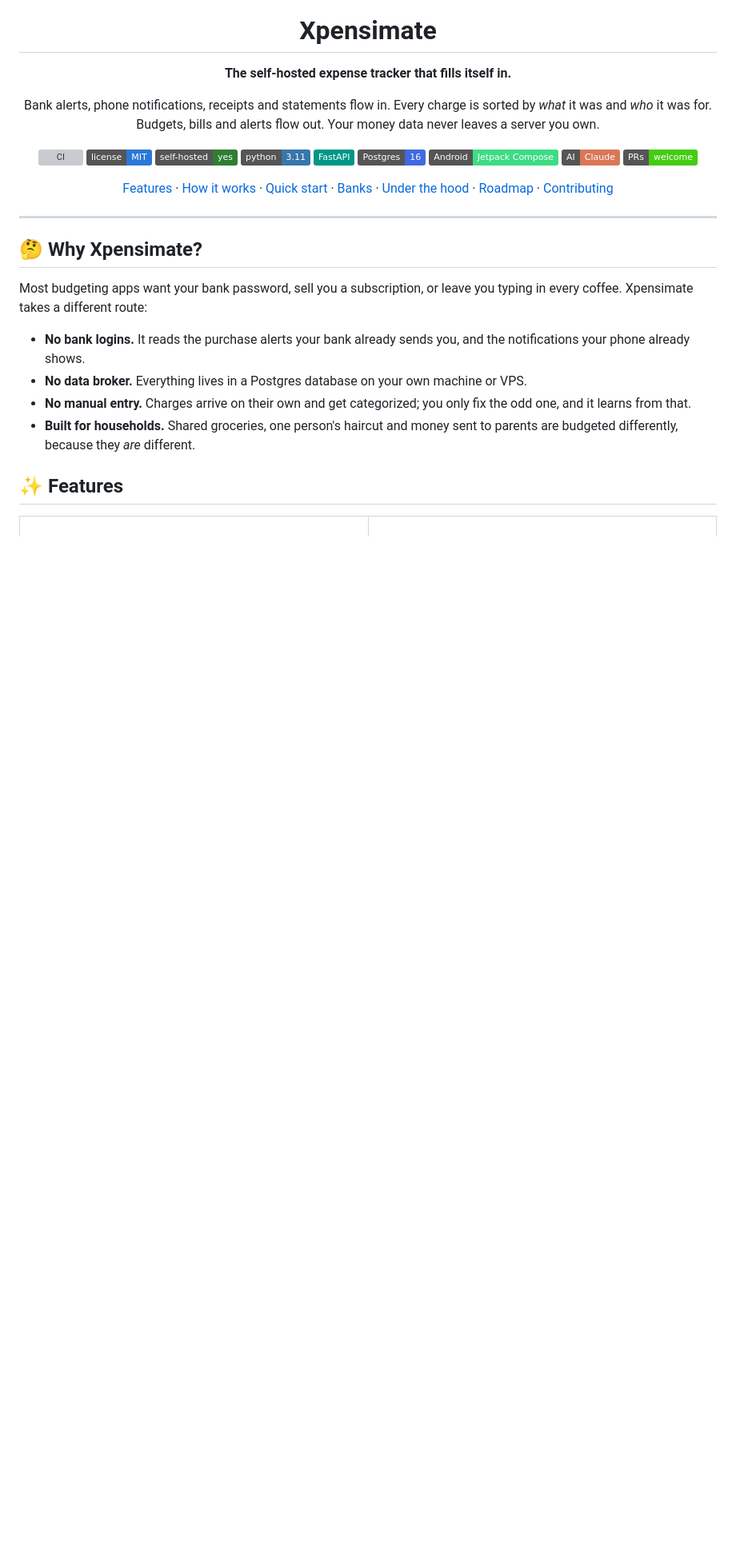
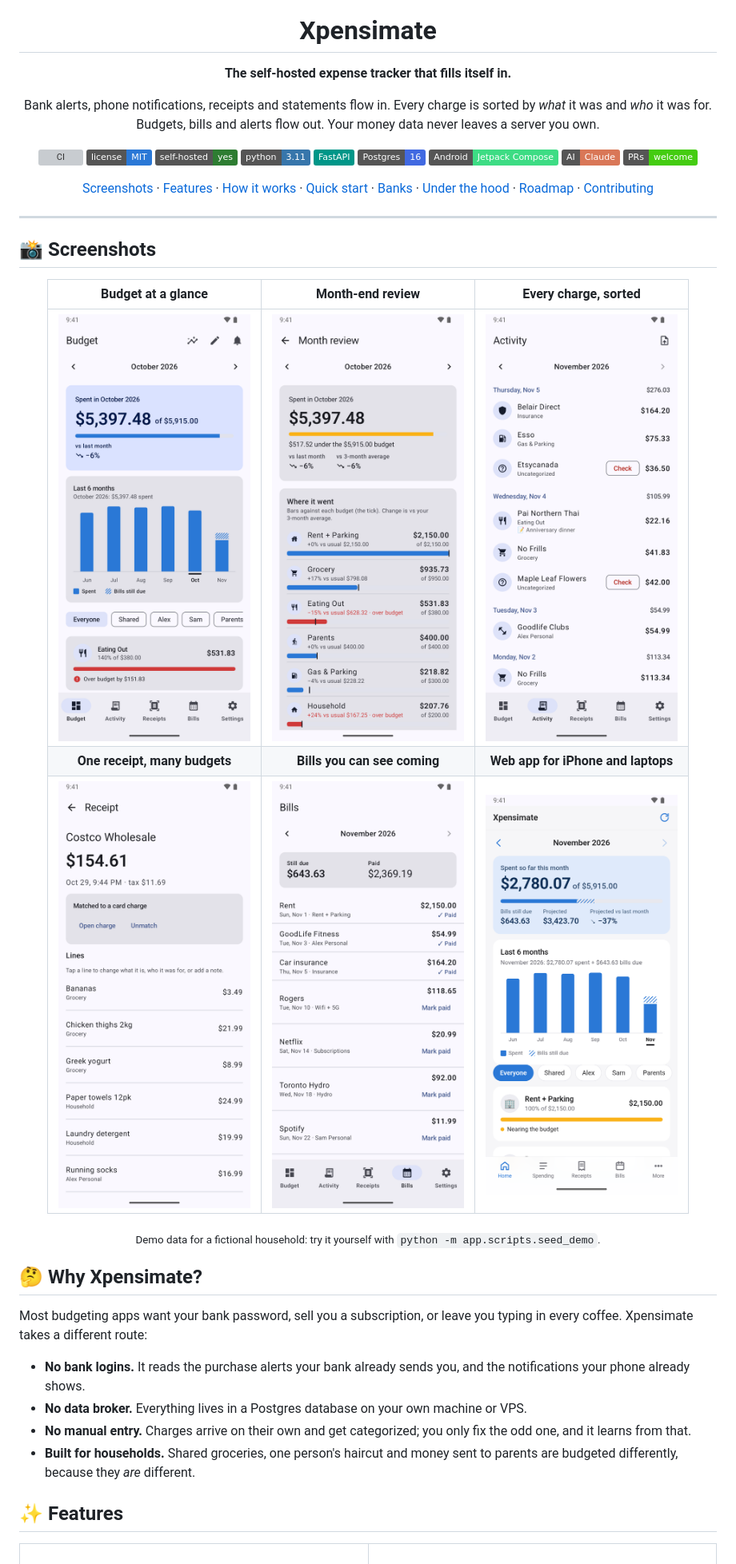
Before and after one commit to samratvij/Xpensimate, a Markdown page: README.md, the part around one of its changes. Shown at 80% size. Drawn GitHub-style; pictures changed too: docs/screenshots/activity.png (added), docs/screenshots/bills.png (added), docs/screenshots/budget.png (added); badges without logos; blank space fills up the shorter version; grey boxes are pictures that could not be loaded.

```diff
--- a/README.md
+++ b/README.md
@@ -19,13 +19,27 @@ and *who* it was for. Budgets, bills and alerts flow out. Your money data never
 ![Claude](https://img.shields.io/badge/AI-Claude-d97757)
 [![PRs welcome](https://img.shields.io/badge/PRs-welcome-brightgreen)](CONTRIBUTING.md)
 
-[Features](#-features) · [How it works](#-how-it-works) · [Quick start](#-quick-start) ·
+[Screenshots](#-screenshots) · [Features](#-features) · [How it works](#-how-it-works) · [Quick start](#-quick-start) ·
 [Banks](#-supported-banks) · [Under the hood](#-under-the-hood) · [Roadmap](#%EF%B8%8F-roadmap) ·
 [Contributing](CONTRIBUTING.md)
 
 </div>
 
 ---
+
+## 📸 Screenshots
+
+<div align="center">
+
+| Budget at a glance | Month-end review | Every charge, sorted |
+|:---:|:---:|:---:|
+| <img src="docs/screenshots/budget.png" alt="Budget screen: October spending against budget, a six-month trend and per-line budgets" width="240" /> | <img src="docs/screenshots/month-review.png" alt="Month review: each budget line against its budget and the usual month" width="240" /> | <img src="docs/screenshots/activity.png" alt="Activity: charges by day with category, and uncategorized ones to check" width="240" /> |
+| **One receipt, many budgets** | **Bills you can see coming** | **Web app for iPhone and laptops** |
+| <img src="docs/screenshots/receipt.png" alt="A Costco receipt read line by line, each line with its own category and person" width="240" /> | <img src="docs/screenshots/bills.png" alt="Bills: paid and upcoming bills for the month" width="240" /> | <img src="docs/screenshots/web-app.png" alt="The web app's home screen" width="240" /> |
+
+<sub>Demo data for a fictional household: try it yourself with <code>python -m app.scripts.seed_demo</code>.</sub>
+
+</div>
 
 ## 🤔 Why Xpensimate?
 
```
Also changed, not shown: other parts of README.md (+8 -1 lines), CONTRIBUTING.md (+4 -0 lines), 3 other files.
